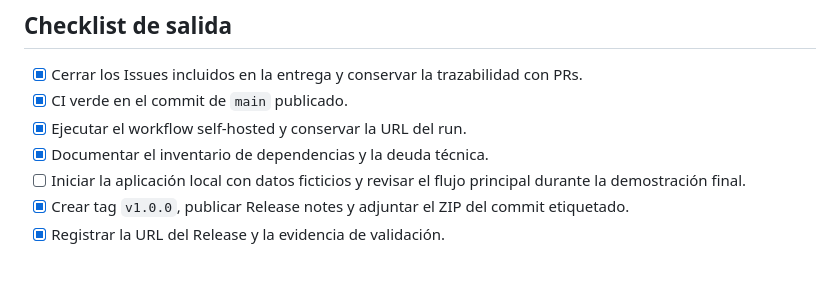
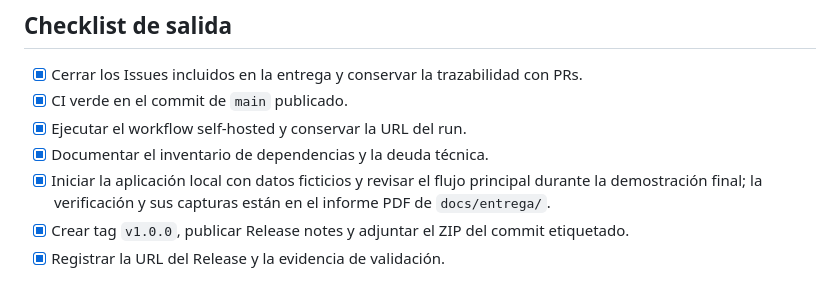
Before and after one commit to fernandoperezp3/incident-hub, a Markdown page: docs/release.md, the part around the change. GitHub-like rendering.

Commit message:
docs: close local demonstration checklist

```diff
--- a/docs/release.md
+++ b/docs/release.md
@@ -28,7 +28,7 @@ Usar `MAJOR.MINOR.PATCH`: cambio incompatible → MAJOR; funcionalidad compatibl
 - [x] CI verde en el commit de `main` publicado.
 - [x] Ejecutar el workflow self-hosted y conservar la URL del run.
 - [x] Documentar el inventario de dependencias y la deuda técnica.
-- [ ] Iniciar la aplicación local con datos ficticios y revisar el flujo principal durante la demostración final.
+- [x] Iniciar la aplicación local con datos ficticios y revisar el flujo principal durante la demostración final; la verificación y sus capturas están en el informe PDF de `docs/entrega/`.
 - [x] Crear tag `v1.0.0`, publicar Release notes y adjuntar el ZIP del commit etiquetado.
 - [x] Registrar la URL del Release y la evidencia de validación.
 
```
